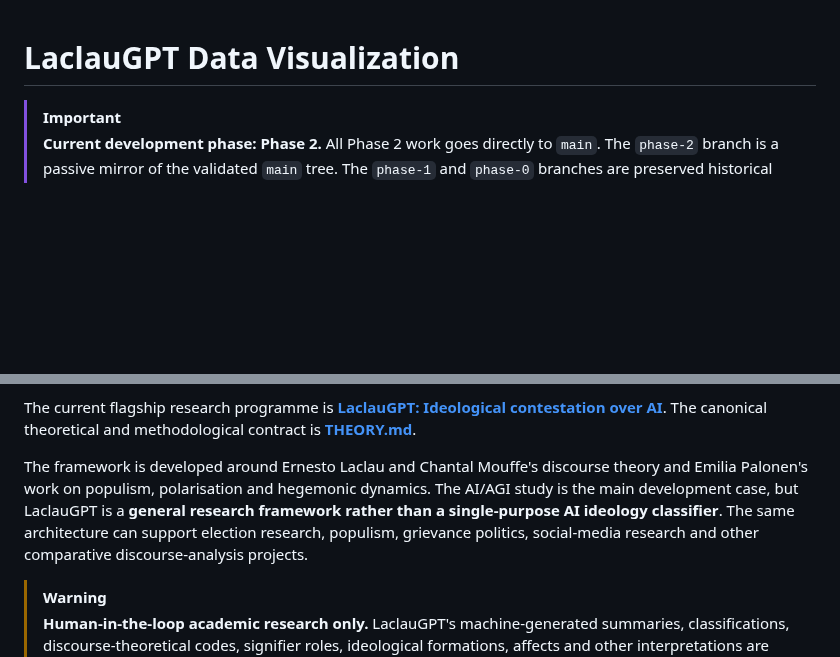
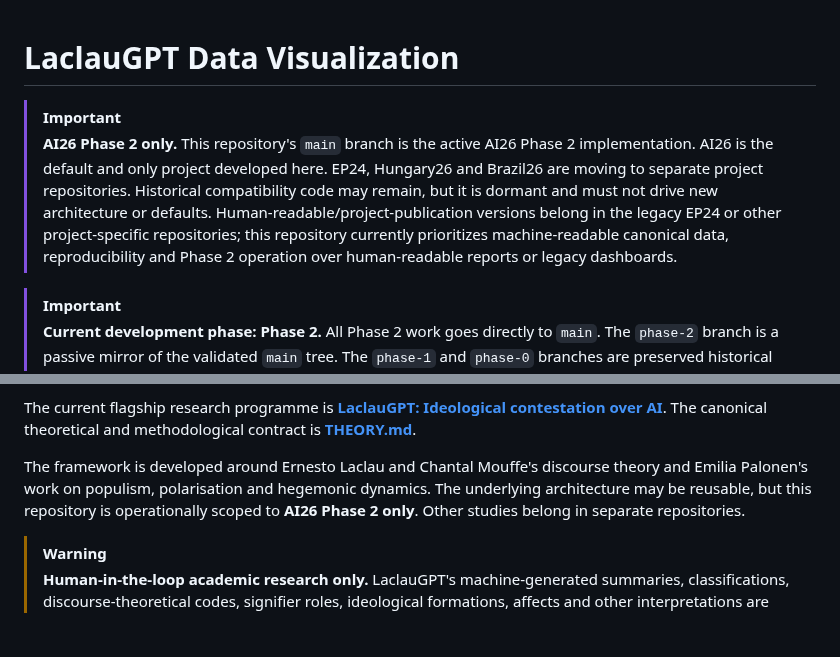
Before and after one commit to TomiToivio/LaclauGPT-Data-Visualization, a Markdown page: README.md, 2 parts joined by grey strips. Drawn GitHub-style; blank space fills up the shorter version.

Commit message:
docs: make AI26 Phase 2 the only active project

```diff
--- a/README.md
+++ b/README.md
@@ -1,4 +1,7 @@
 # LaclauGPT Data Visualization
+
+> [!IMPORTANT]
+> **AI26 Phase 2 only.** This repository's `main` branch is the active AI26 Phase 2 implementation. AI26 is the default and only project developed here. EP24, Hungary26 and Brazil26 are moving to separate project repositories. Historical compatibility code may remain, but it is dormant and must not drive new architecture or defaults. Human-readable/project-publication versions belong in the legacy EP24 or other project-specific repositories; this repository currently prioritizes machine-readable canonical data, reproducibility and Phase 2 operation over human-readable reports or legacy dashboards.
 
 > [!IMPORTANT]
 > **Current development phase: Phase 2.** All Phase 2 work goes directly to `main`. The `phase-2` branch is a passive mirror of the validated `main` tree. The `phase-1` and `phase-0` branches are preserved historical baselines; Phase 3–4 stay isolated until explicitly promoted.
@@ -13,7 +16,7 @@
 
 The current flagship research programme is **[LaclauGPT: Ideological contestation over AI](https://github.com/TomiToivio/LaclauGPT/blob/main/paper/PHASE_1_PAPER.md)**. The canonical theoretical and methodological contract is **[THEORY.md](https://github.com/TomiToivio/LaclauGPT/blob/main/THEORY.md)**.
 
-The framework is developed around Ernesto Laclau and Chantal Mouffe's discourse theory and Emilia Palonen's work on populism, polarisation and hegemonic dynamics. The AI/AGI study is the main development case, but LaclauGPT is a **general research framework rather than a single-purpose AI ideology classifier**. The same architecture can support election research, populism, grievance politics, social-media research and other comparative discourse-analysis projects.
+The framework is developed around Ernesto Laclau and Chantal Mouffe's discourse theory and Emilia Palonen's work on populism, polarisation and hegemonic dynamics. The underlying architecture may be reusable, but this repository is operationally scoped to **AI26 Phase 2 only**. Other studies belong in separate repositories.
 
 > [!WARNING]
 > **Human-in-the-loop academic research only.** LaclauGPT's machine-generated summaries, classifications, discourse-theoretical codes, signifier roles, ideological formations, affects and other interpretations are preliminary analyses that must be verified by a human researcher. They are not ground truth or autonomous scholarly judgement. LaclauGPT is designed for academic research, not autonomous operational, administrative, intelligence, moderation, profiling or policy decisions about people or groups.
```
